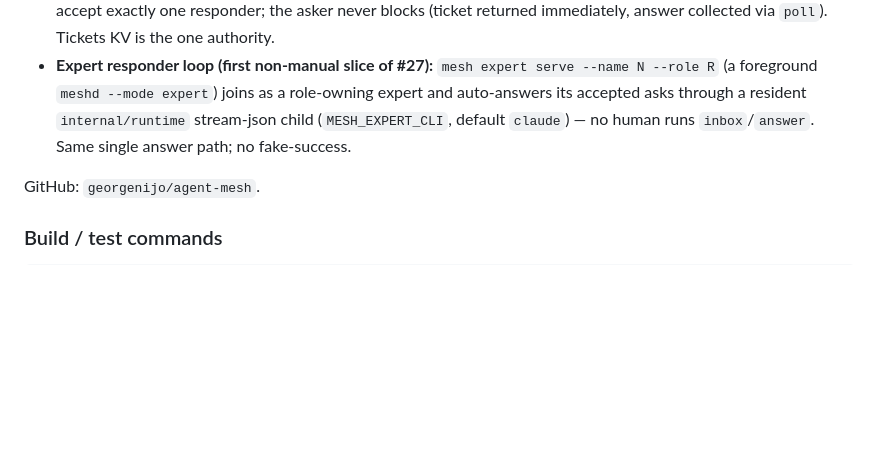
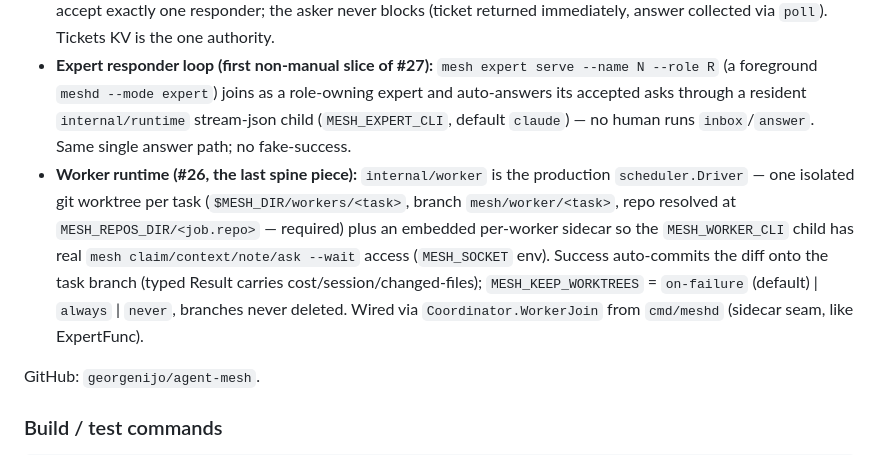
Before and after one commit to georgenijo/agent-mesh, a Markdown page: CLAUDE.md, the part around the change. Rendered like a GitHub page; blank space fills up the shorter version.

```diff
--- a/CLAUDE.md
+++ b/CLAUDE.md
@@ -11,6 +11,7 @@ This file provides guidance to Claude Code (claude.ai/code) when working with co
 - **Ops plane:** `mesh ops` + `meshd --mode observe`.
 - **P2 (async ask/answer, #17–#22):** `mesh ask/poll/inbox/answer` across real processes — role-routed asks CAS-accept exactly one responder; the asker never blocks (ticket returned immediately, answer collected via `poll`). Tickets KV is the one authority.
 - **Expert responder loop (first non-manual slice of #27):** `mesh expert serve --name N --role R` (a foreground `meshd --mode expert`) joins as a role-owning expert and auto-answers its accepted asks through a resident `internal/runtime` stream-json child (`MESH_EXPERT_CLI`, default `claude`) — no human runs `inbox`/`answer`. Same single answer path; no fake-success.
+- **Worker runtime (#26, the last spine piece):** `internal/worker` is the production `scheduler.Driver` — one isolated git worktree per task (`$MESH_DIR/workers/<task>`, branch `mesh/worker/<task>`, repo resolved at `MESH_REPOS_DIR/<job.repo>` — required) plus an embedded per-worker sidecar so the `MESH_WORKER_CLI` child has real `mesh claim/context/note/ask --wait` access (`MESH_SOCKET` env). Success auto-commits the diff onto the task branch (typed Result carries cost/session/changed-files); `MESH_KEEP_WORKTREES` = `on-failure` (default) | `always` | `never`, branches never deleted. Wired via `Coordinator.WorkerJoin` from `cmd/meshd` (sidecar seam, like ExpertFunc).
 
 GitHub: `georgenijo/agent-mesh`.
 
```
Also changed, not shown: docs/decisions/DECISIONS.md (+12 -0 lines).
